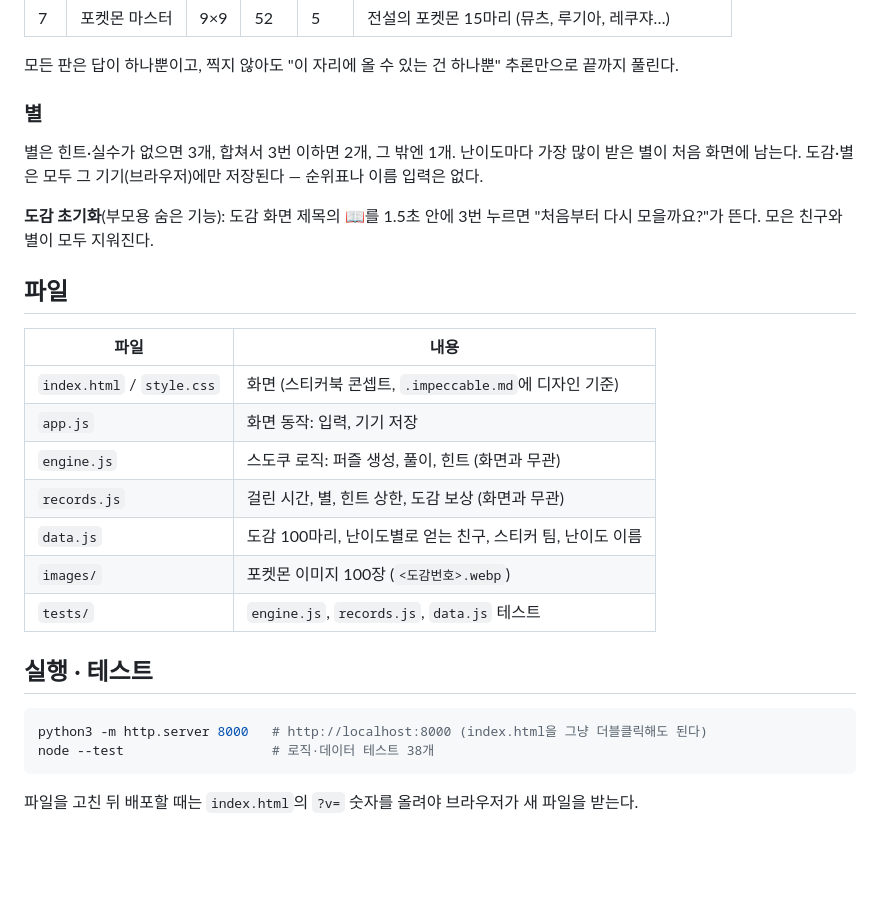
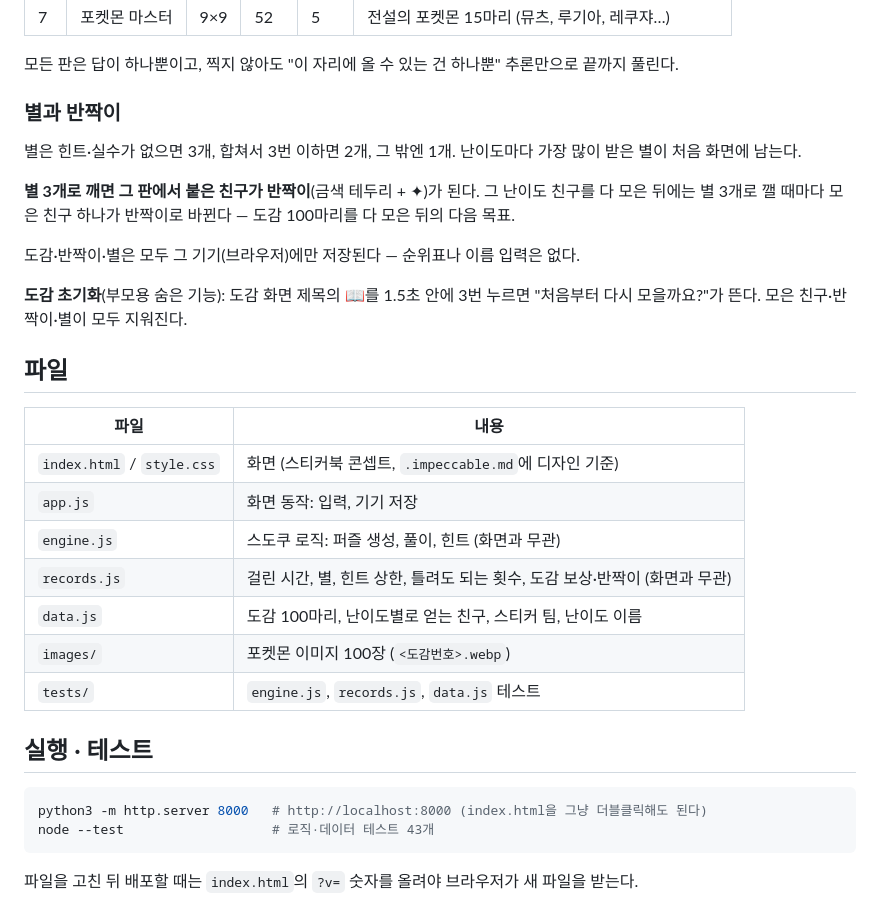
Before and after one commit to barolo84/pkmsudoku, a Markdown page: README.md, the part around one of its changes. GitHub-like rendering; blank space fills up the shorter version.

````diff
--- a/README.md
+++ b/README.md
@@ -49,13 +52,17 @@
 
 모든 판은 답이 하나뿐이고, 찍지 않아도 "이 자리에 올 수 있는 건 하나뿐" 추론만으로 끝까지 풀린다.
 
-### 별
+### 별과 반짝이
 
 별은 힌트·실수가 없으면 3개, 합쳐서 3번 이하면 2개, 그 밖엔 1개. 난이도마다 가장 많이 받은 별이 처음 화면에 남는다.
-도감·별은 모두 그 기기(브라우저)에만 저장된다 — 순위표나 이름 입력은 없다.
+
+**별 3개로 깨면 그 판에서 붙은 친구가 반짝이**(금색 테두리 + ✦)가 된다. 그 난이도 친구를 다 모은 뒤에는
+별 3개로 깰 때마다 모은 친구 하나가 반짝이로 바뀐다 — 도감 100마리를 다 모은 뒤의 다음 목표.
+
+도감·반짝이·별은 모두 그 기기(브라우저)에만 저장된다 — 순위표나 이름 입력은 없다.
 
 **도감 초기화**(부모용 숨은 기능): 도감 화면 제목의 📖를 1.5초 안에 3번 누르면 "처음부터 다시 모을까요?"가 뜬다.
-모은 친구와 별이 모두 지워진다.
+모은 친구·반짝이·별이 모두 지워진다.
 
 ## 파일
 
@@ -64,7 +71,7 @@
 | `index.html` / `style.css` | 화면 (스티커북 콘셉트, `.impeccable.md`에 디자인 기준) |
 | `app.js` | 화면 동작: 입력, 기기 저장 |
 | `engine.js` | 스도쿠 로직: 퍼즐 생성, 풀이, 힌트 (화면과 무관) |
-| `records.js` | 걸린 시간, 별, 힌트 상한, 도감 보상 (화면과 무관) |
+| `records.js` | 걸린 시간, 별, 힌트 상한, 틀려도 되는 횟수, 도감 보상·반짝이 (화면과 무관) |
 | `data.js` | 도감 100마리, 난이도별로 얻는 친구, 스티커 팀, 난이도 이름 |
 | `images/` | 포켓몬 이미지 100장 (`<도감번호>.webp`) |
 | `tests/` | `engine.js`, `records.js`, `data.js` 테스트 |
@@ -73,7 +80,7 @@
 
 ```sh
 python3 -m http.server 8000   # http://localhost:8000 (index.html을 그냥 더블클릭해도 된다)
-node --test                   # 로직·데이터 테스트 38개
+node --test                   # 로직·데이터 테스트 43개
 ```
 
 파일을 고친 뒤 배포할 때는 `index.html`의 `?v=` 숫자를 올려야 브라우저가 새 파일을 받는다.
````
Also changed, not shown: other parts of README.md (+5 -2 lines), docs/book.png, docs/clear.png, docs/game.png, 5 other files.
